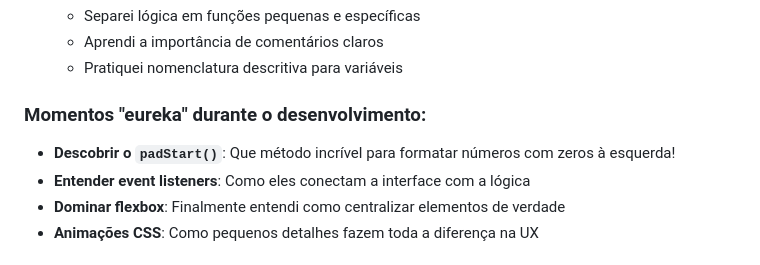
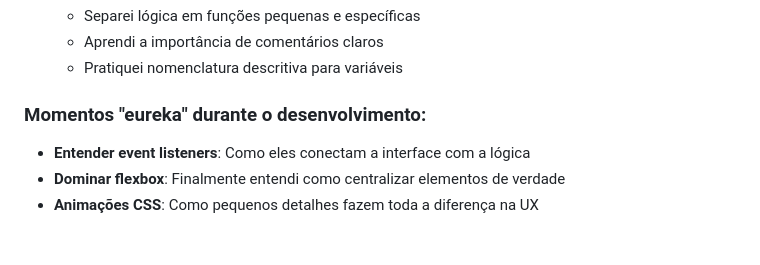
Before and after one commit to Thainanunesff/cronometro, a Markdown page: README.md, the part around the change. Drawn GitHub-style.

```diff
--- a/README.md
+++ b/README.md
@@ -67,7 +67,6 @@ git clone https://github.com/thainanunesff/cronometro.git
 
 ### Momentos "eureka" durante o desenvolvimento:
 
-- **Descobrir o `padStart()`**: Que método incrível para formatar números com zeros à esquerda!
 - **Entender event listeners**: Como eles conectam a interface com a lógica
 - **Dominar flexbox**: Finalmente entendi como centralizar elementos de verdade
 - **Animações CSS**: Como pequenos detalhes fazem toda a diferença na UX
```
